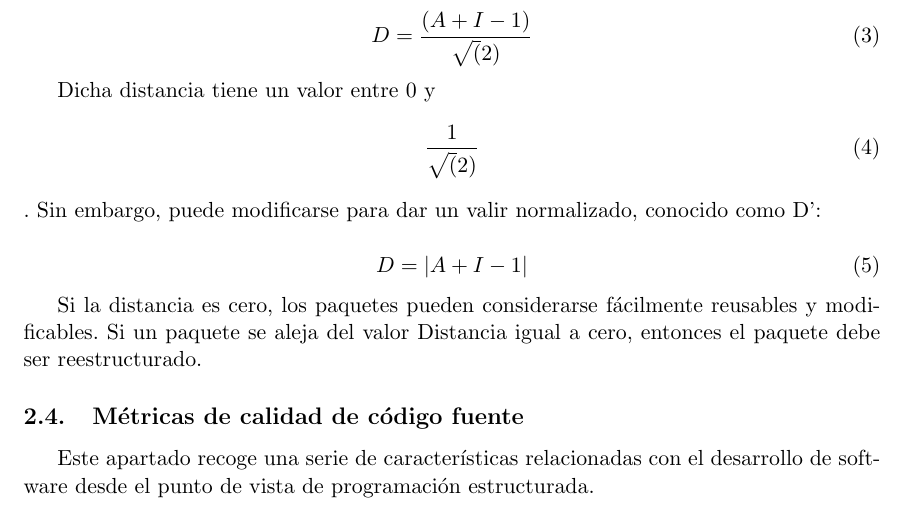
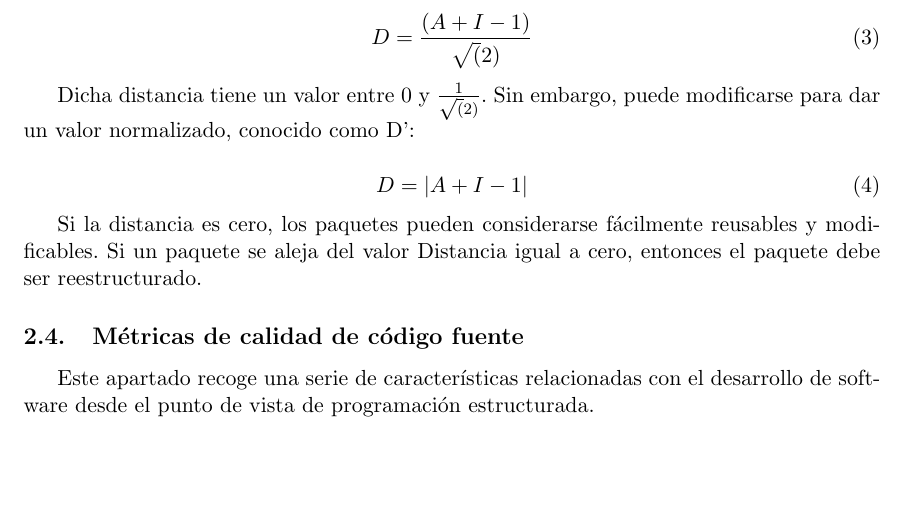
Before and after one commit to sarroutbi/TFE, a LaTeX document (final_project/finalwork.tex): part of page 14 of 30, cut so that both start at the same text, the shorter picture padded with empty space. Compiled offline with pdfLaTeX.

Commit message:
Typo fixes

```diff
--- a/final_project/finalwork.tex
+++ b/final_project/finalwork.tex
@@ -262,7 +262,7 @@ Este principio establece que cuanto más estable es un paquete, mayor abstracci
 D = \frac{(A+I-1)}{\sqrt(2)}
 \end{equation}
 
-Dicha distancia tiene un valor entre 0 y \begin{equation} \frac{1}{\sqrt(2)} \end{equation}. Sin embargo, puede modificarse para dar un valir normalizado, conocido como D':
+Dicha distancia tiene un valor entre 0 y ${\frac{1}{\sqrt(2)}}$. Sin embargo, puede modificarse para dar un valor normalizado, conocido como D':
 
 \begin{equation}
 D = |A+I-1|
```
